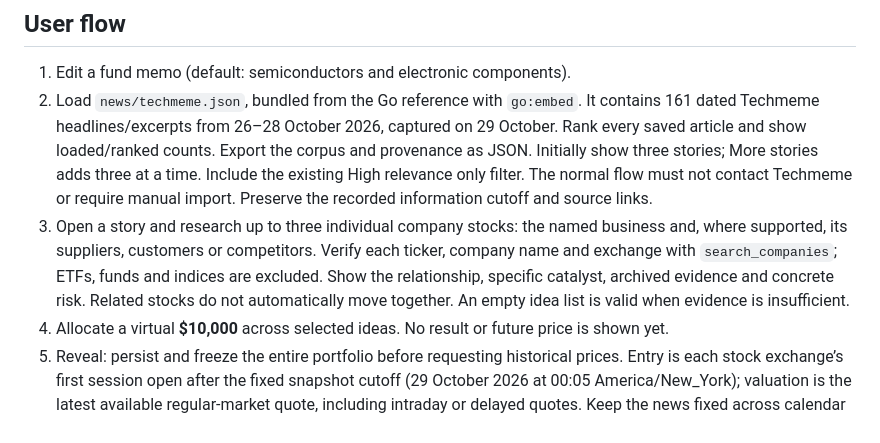
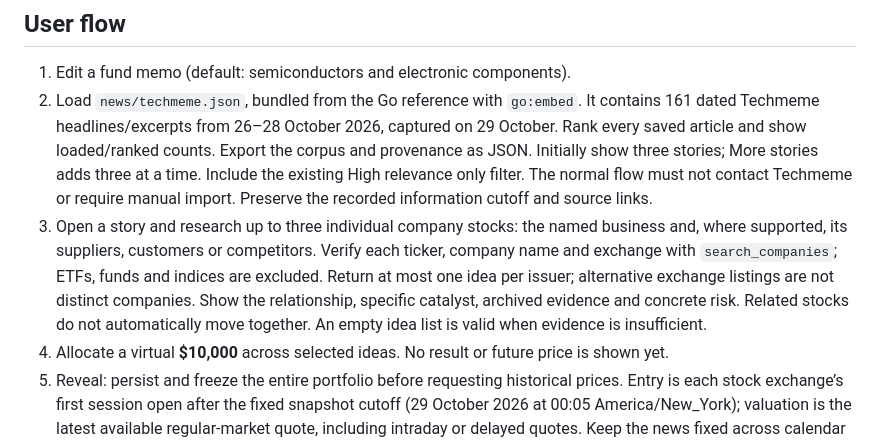
Before and after one commit to fjcloud/go-app-template, a Markdown page: APP_CONTRACT.md, the part around the change. Drawn GitHub-style.

Commit message:
Exclude duplicate company listings from research ideas

```diff
--- a/APP_CONTRACT.md
+++ b/APP_CONTRACT.md
@@ -6,7 +6,7 @@ Build one simple English Go web app: **repository news snapshot → memo relevan
 
 1. Edit a fund memo (default: semiconductors and electronic components).
 2. Load `news/techmeme.json`, bundled from the Go reference with `go:embed`. It contains 161 dated Techmeme headlines/excerpts from 26–28 October 2026, captured on 29 October. Rank every saved article and show loaded/ranked counts. Export the corpus and provenance as JSON. Initially show three stories; More stories adds three at a time. Include the existing High relevance only filter. The normal flow must not contact Techmeme or require manual import. Preserve the recorded information cutoff and source links.
-3. Open a story and research up to three individual company stocks: the named business and, where supported, its suppliers, customers or competitors. Verify each ticker, company name and exchange with `search_companies`; ETFs, funds and indices are excluded. Show the relationship, specific catalyst, archived evidence and concrete risk. Related stocks do not automatically move together. An empty idea list is valid when evidence is insufficient.
+3. Open a story and research up to three individual company stocks: the named business and, where supported, its suppliers, customers or competitors. Verify each ticker, company name and exchange with `search_companies`; ETFs, funds and indices are excluded. Return at most one idea per issuer; alternative exchange listings are not distinct companies. Show the relationship, specific catalyst, archived evidence and concrete risk. Related stocks do not automatically move together. An empty idea list is valid when evidence is insufficient.
 4. Allocate a virtual **$10,000** across selected ideas. No result or future price is shown yet.
 5. Reveal: persist and freeze the entire portfolio before requesting historical prices. Entry is each stock exchange’s first session open after the fixed snapshot cutoff (29 October 2026 at 00:05 America/New_York); valuation is the latest available regular-market quote, including intraday or delayed quotes. Keep the news fixed across calendar weeks. Show dates, source prices, position P&L and total fund value including uninvested cash.
 6. Show the actual quote timestamp and **Latest available market quote**. Update result fetches a fresh quote without altering choices. Try another story creates a fresh budget and retains previous rounds.
```
